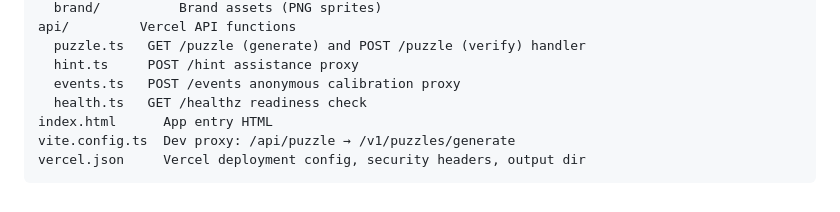
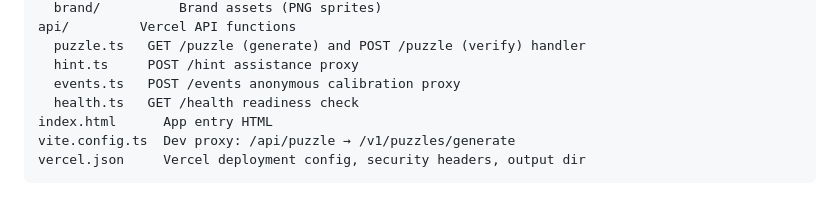
Before and after one commit to CyanAutomation/tako-bako, a Markdown page: README.md, the part around the change. Rendered like a GitHub page.

Commit message:
Kaseki: kaseki-330

```diff
--- a/README.md
+++ b/README.md
@@ -102,7 +102,7 @@ api/         Vercel API functions
   puzzle.ts   GET /puzzle (generate) and POST /puzzle (verify) handler
   hint.ts     POST /hint assistance proxy
   events.ts   POST /events anonymous calibration proxy
-  health.ts   GET /healthz readiness check
+  health.ts   GET /health readiness check
 index.html      App entry HTML
 vite.config.ts  Dev proxy: /api/puzzle → /v1/puzzles/generate
 vercel.json     Vercel deployment config, security headers, output dir
```
